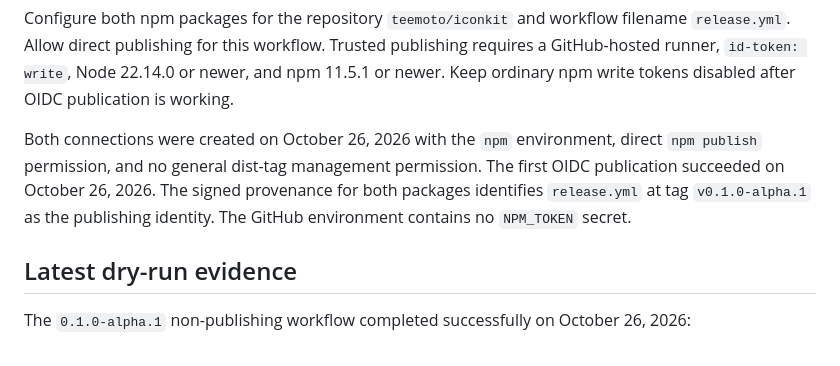
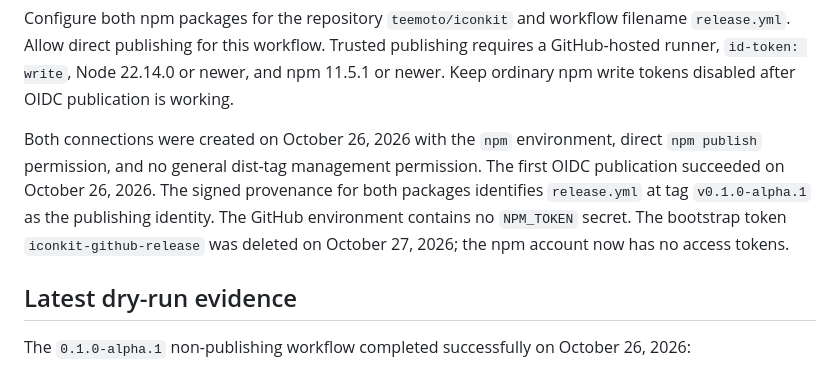
Before and after one commit to teemoto/iconkit, a Markdown page: docs/releasing.md, the part around the change. GitHub-like rendering.

Commit message:
docs: record npm token retirement

```diff
--- a/docs/releasing.md
+++ b/docs/releasing.md
@@ -116,6 +116,8 @@ direct `npm publish` permission, and no general dist-tag management permission.
 The first OIDC publication succeeded on October 26, 2026. The signed provenance
 for both packages identifies `release.yml` at tag `v0.1.0-alpha.1` as the
 publishing identity. The GitHub environment contains no `NPM_TOKEN` secret.
+The bootstrap token `iconkit-github-release` was deleted on October 27, 2026;
+the npm account now has no access tokens.
 
 ## Latest dry-run evidence
 
```
